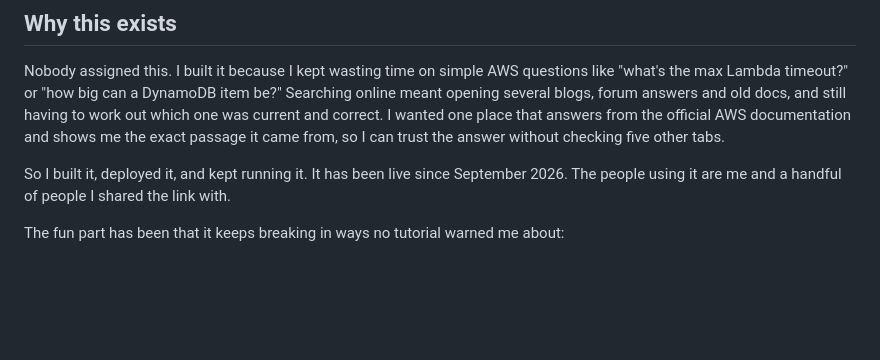
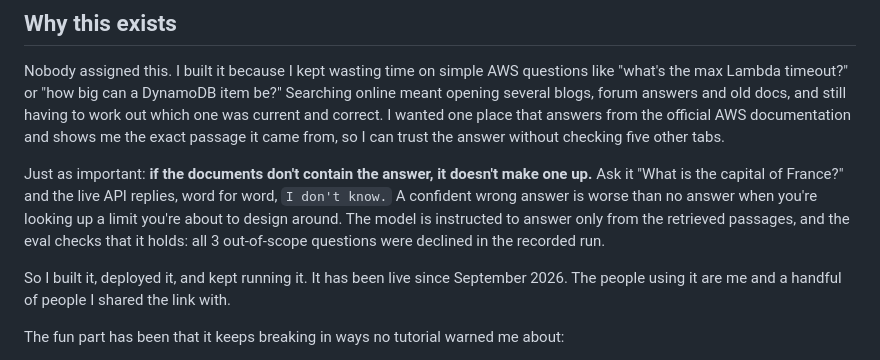
Before and after one commit to Shikha14DoD/AWS-DOC-QA, a Markdown page: README.md, the part around the change. Rendered like a GitHub page; blank space fills up the shorter version.

Commit message:
readme: say what happens on out-of-scope questions

```diff
--- a/README.md
+++ b/README.md
@@ -17,6 +17,14 @@ old docs, and still having to work out which one was current and correct.
 I wanted one place that answers from the official AWS documentation and
 shows me the exact passage it came from, so I can trust the answer without
 checking five other tabs.
+
+Just as important: **if the documents don't contain the answer, it doesn't
+make one up.** Ask it "What is the capital of France?" and the live API
+replies, word for word, `I don't know.` A confident wrong answer is worse
+than no answer when you're looking up a limit you're about to design around.
+The model is instructed to answer only from the retrieved passages, and the
+eval checks that it holds: all 3 out-of-scope questions were declined in the
+recorded run.
 
 So I built it, deployed it, and kept running it. It has been live since
 September 2026. The people using it are me and a handful of people I shared
```
